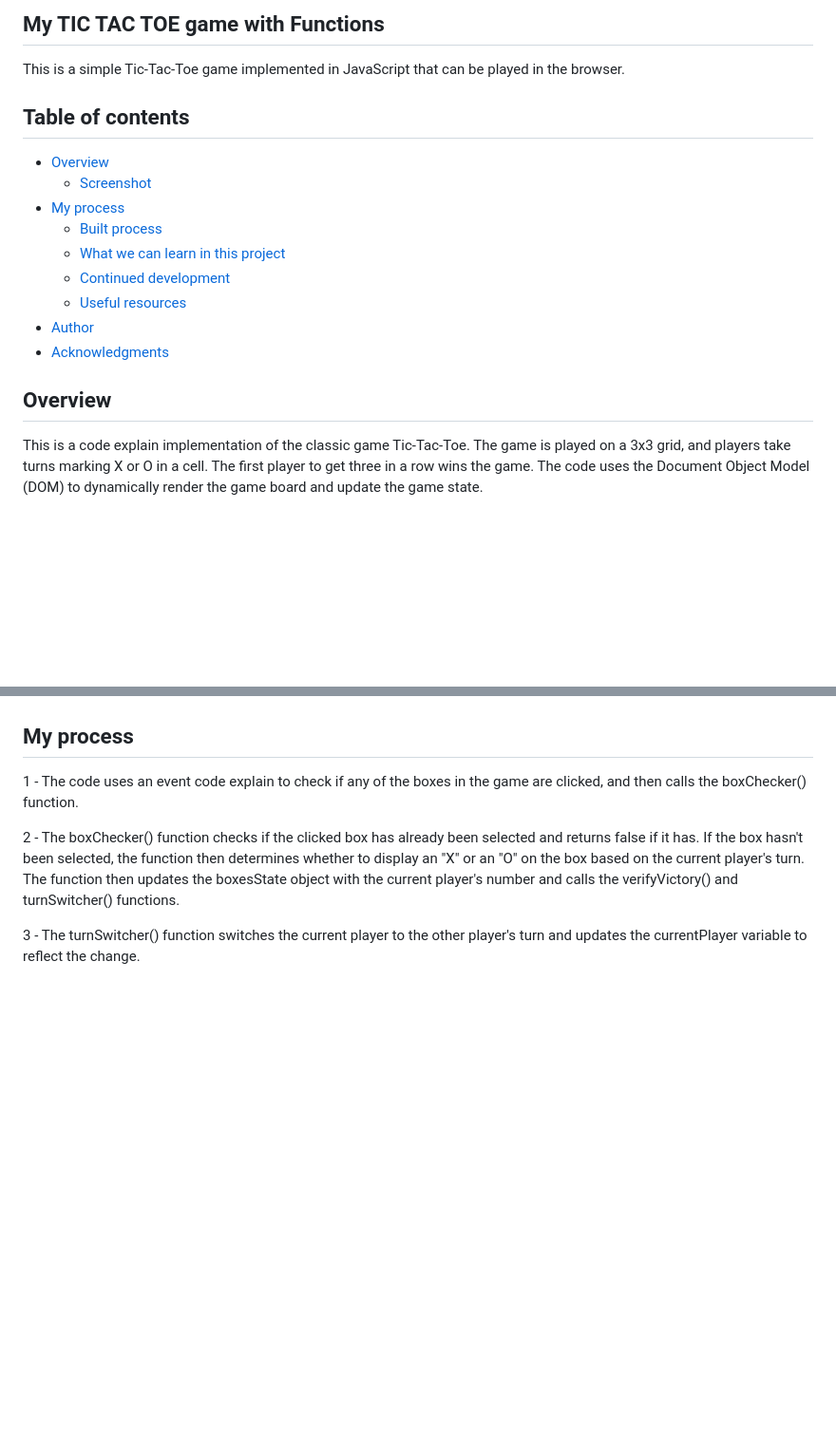
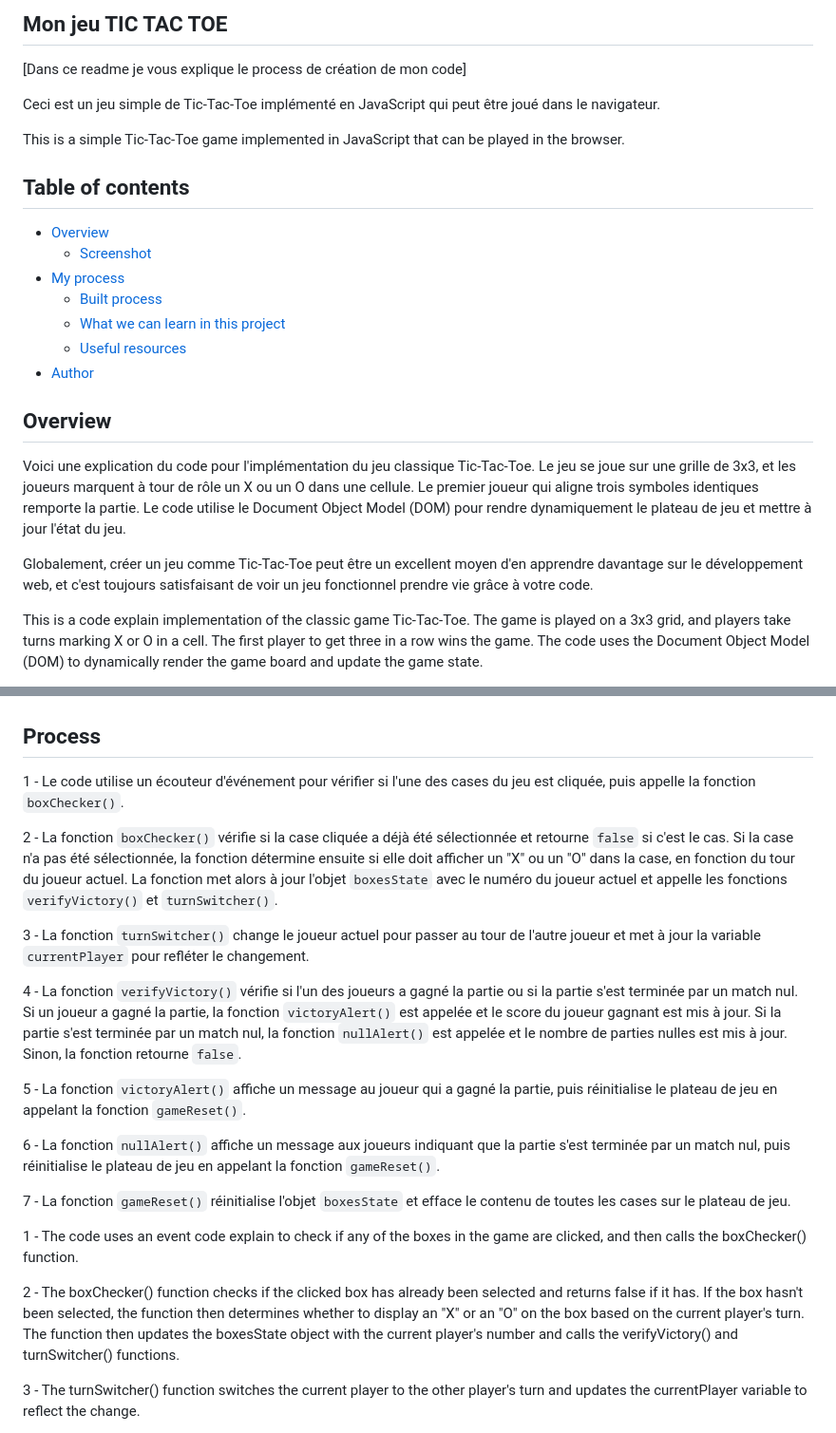
Before and after one commit to Kalem8/Tik_Tak_Toe, a Markdown page: README.md, 2 parts joined by grey strips. Shown at 95% size. GitHub-like rendering; blank space fills up the shorter version.

```diff
--- a/README.md
+++ b/README.md
@@ -1,4 +1,9 @@
-## My TIC TAC TOE game with Functions
+## Mon jeu TIC TAC TOE
+
+[Dans ce readme je vous explique le process de création de mon code]
+
+Ceci est un jeu simple de Tic-Tac-Toe implémenté en JavaScript qui peut être joué dans le navigateur.
+
 
 This is a simple Tic-Tac-Toe game implemented in JavaScript that can be played in the browser.
 
@@ -9,12 +14,16 @@ This is a simple Tic-Tac-Toe game implemented in JavaScript that can be played i
 - [My process](#my-process)
   - [Built process](#built-with)
   - [What we can learn in this project](#what-we-can-learn-in-this-project)
-  - [Continued development](#continued-development)
   - [Useful resources](#useful-resources)
 - [Author](#author)
-- [Acknowledgments](#acknowledgments)
 
 ## Overview
+
+
+Voici une explication du code pour l'implémentation du jeu classique Tic-Tac-Toe. Le jeu se joue sur une grille de 3x3, et les joueurs marquent à tour de rôle un X ou un O dans une cellule. Le premier joueur qui aligne trois symboles identiques remporte la partie. Le code utilise le Document Object Model (DOM) pour rendre dynamiquement le plateau de jeu et mettre à jour l'état du jeu.
+
+Globalement, créer un jeu comme Tic-Tac-Toe peut être un excellent moyen d'en apprendre davantage sur le développement web, et c'est toujours satisfaisant de voir un jeu fonctionnel prendre vie grâce à votre code.
+
 
 This is a code explain implementation of the classic game Tic-Tac-Toe. The game is played on a 3x3 grid, and players take turns marking X or O in a cell. The first player to get three in a row wins the game. The code uses the Document Object Model (DOM) to dynamically render the game board and update the game state.
 
@@ -25,7 +34,22 @@ Overall, creating a game like Tic-Tac-Toe can be a great way to learn more about
 
 ![Mobile screen](./screenShot/mobile-tictactoe-YunusYildiz.png)
 
-## My process
+## Process
+
+
+1 - Le code utilise un écouteur d'événement pour vérifier si l'une des cases du jeu est cliquée, puis appelle la fonction `boxChecker()`.
+
+2 - La fonction `boxChecker()` vérifie si la case cliquée a déjà été sélectionnée et retourne `false` si c'est le cas. Si la case n'a pas été sélectionnée, la fonction détermine ensuite si elle doit afficher un "X" ou un "O" dans la case, en fonction du tour du joueur actuel. La fonction met alors à jour l'objet `boxesState` avec le numéro du joueur actuel et appelle les fonctions `verifyVictory()` et `turnSwitcher()`.
+
+3 - La fonction `turnSwitcher()` change le joueur actuel pour passer au tour de l'autre joueur et met à jour la variable `currentPlayer` pour refléter le changement.
+
+4 - La fonction `verifyVictory()` vérifie si l'un des joueurs a gagné la partie ou si la partie s'est terminée par un match nul. Si un joueur a gagné la partie, la fonction `victoryAlert()` est appelée et le score du joueur gagnant est mis à jour. Si la partie s'est terminée par un match nul, la fonction `nullAlert()` est appelée et le nombre de parties nulles est mis à jour. Sinon, la fonction retourne `false`.
+
+5 - La fonction `victoryAlert()` affiche un message au joueur qui a gagné la partie, puis réinitialise le plateau de jeu en appelant la fonction `gameReset()`.
+
+6 - La fonction `nullAlert()` affiche un message aux joueurs indiquant que la partie s'est terminée par un match nul, puis réinitialise le plateau de jeu en appelant la fonction `gameReset()`.
+
+7 - La fonction `gameReset()` réinitialise l'objet `boxesState` et efface le contenu de toutes les cases sur le plateau de jeu.
 
 
 1 - The code uses an event code explain to check if any of the boxes in the game are clicked, and then calls the boxChecker() function.
```
Also changed, not shown: other parts of README.md (+27 -16 lines).
